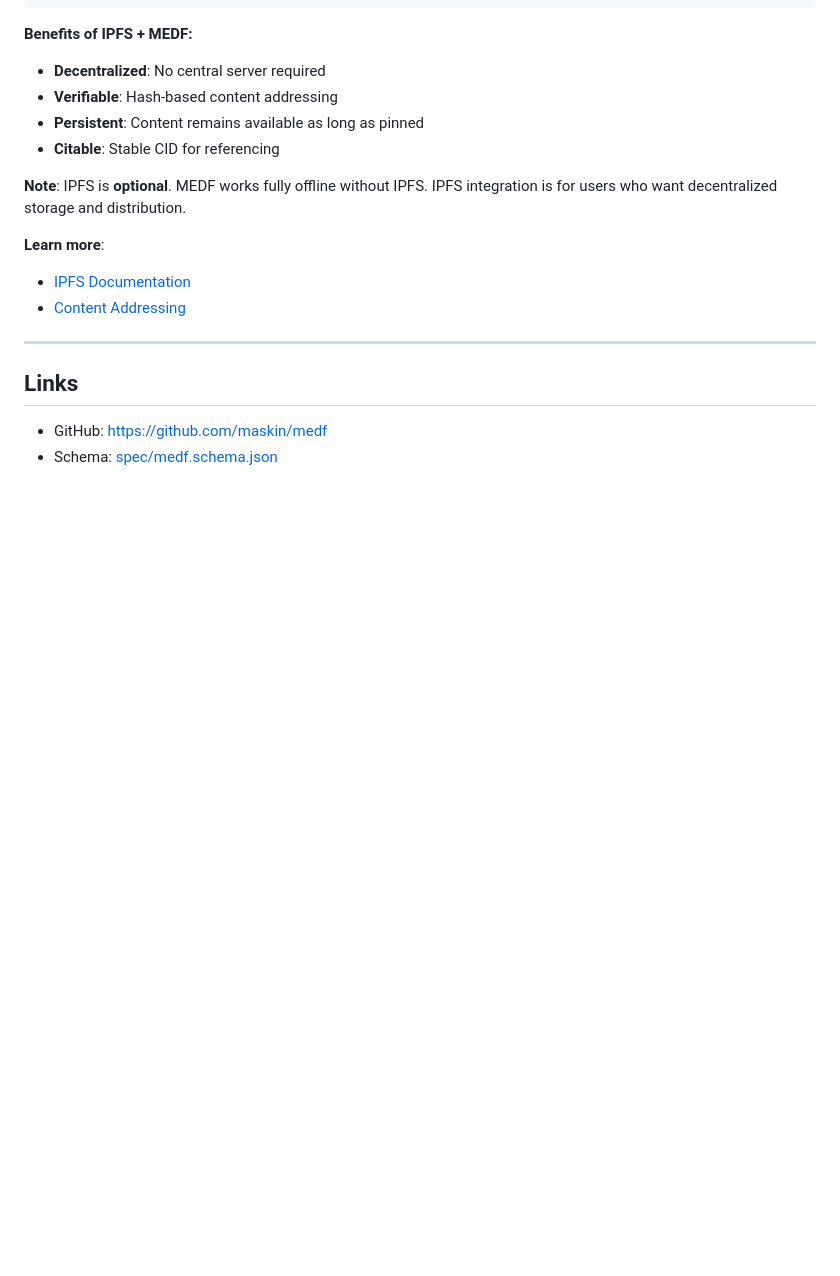
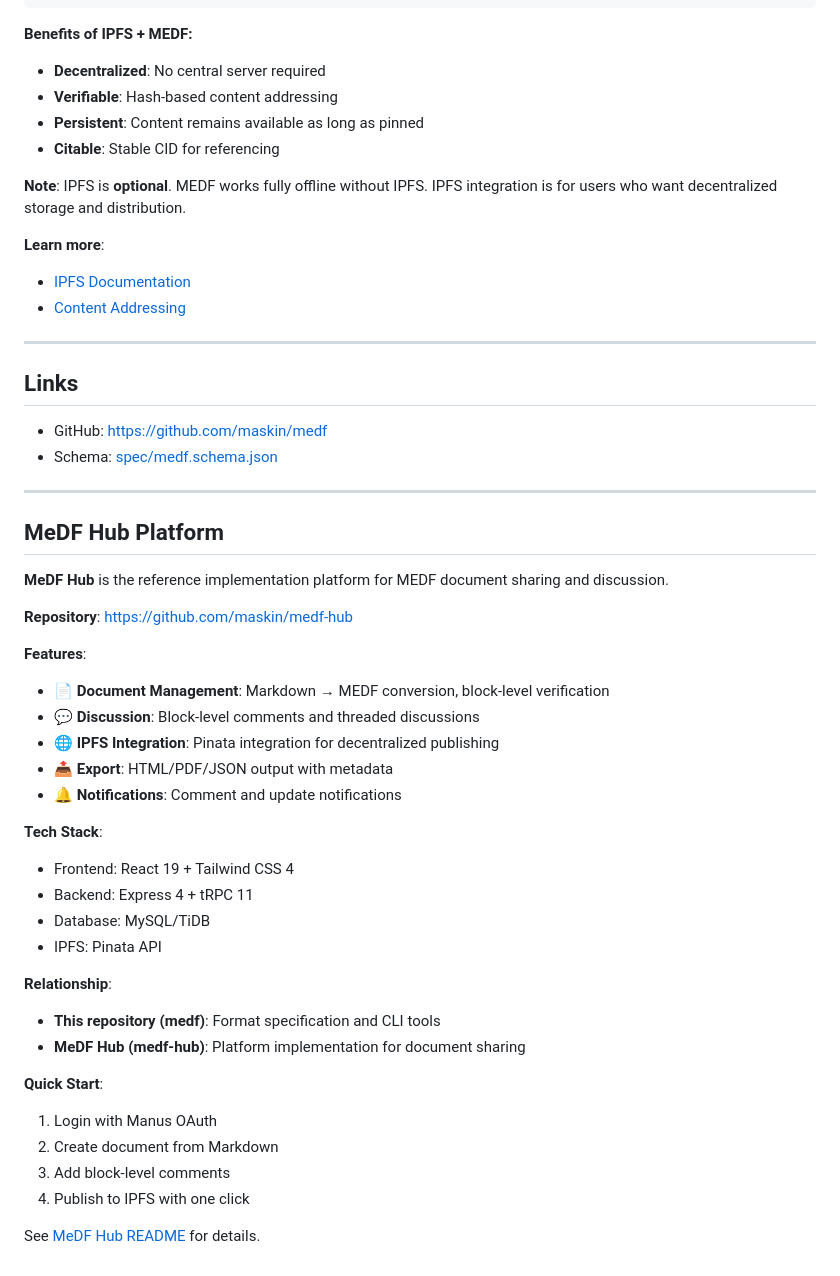
Before and after one commit to maskin/medf, a Markdown page: README.md, the part around the change. Drawn GitHub-style; blank space fills up the shorter version.

Commit message:
Add MeDF Hub platform section to README
Corrects previous misunderstanding about medf-hub repository.

MeDF Hub Platform section:
- Links to github.com/maskin/medf-hub
- Features overview (document management, discussion, IPFS integration)
- Tech stack (React, Express, tRPC, MySQL/TiDB, Pinata)
- Clear relationship explanation:
  - medf: Format specification and CLI tools
  - medf-hub: Platform implementation for document sharing
- Quick start guide

This addresses the second opinion feedback which correctly
identified that medf-hub exists with:
- IPFS Pinata integration
- Platform features (comments, notifications, export)
- React + Express + tRPC tech stack

My apologies for the previous incorrect correction.

Co-Authored-By: Claude Sonnet 4.5 <noreply@anthropic.com>

```diff
--- a/README.md
+++ b/README.md
@@ -438,3 +438,36 @@ python3 medf.py verify downloaded.medf.json
 
 - GitHub: https://github.com/maskin/medf
 - Schema: [spec/medf.schema.json](spec/medf.schema.json)
+
+---
+
+## MeDF Hub Platform
+
+**MeDF Hub** is the reference implementation platform for MEDF document sharing and discussion.
+
+**Repository**: https://github.com/maskin/medf-hub
+
+**Features**:
+- 📄 **Document Management**: Markdown → MEDF conversion, block-level verification
+- 💬 **Discussion**: Block-level comments and threaded discussions
+- 🌐 **IPFS Integration**: Pinata integration for decentralized publishing
+- 📤 **Export**: HTML/PDF/JSON output with metadata
+- 🔔 **Notifications**: Comment and update notifications
+
+**Tech Stack**:
+- Frontend: React 19 + Tailwind CSS 4
+- Backend: Express 4 + tRPC 11
+- Database: MySQL/TiDB
+- IPFS: Pinata API
+
+**Relationship**:
+- **This repository (medf)**: Format specification and CLI tools
+- **MeDF Hub (medf-hub)**: Platform implementation for document sharing
+
+**Quick Start**:
+1. Login with Manus OAuth
+2. Create document from Markdown
+3. Add block-level comments
+4. Publish to IPFS with one click
+
+See [MeDF Hub README](https://github.com/maskin/medf-hub) for details.
```
